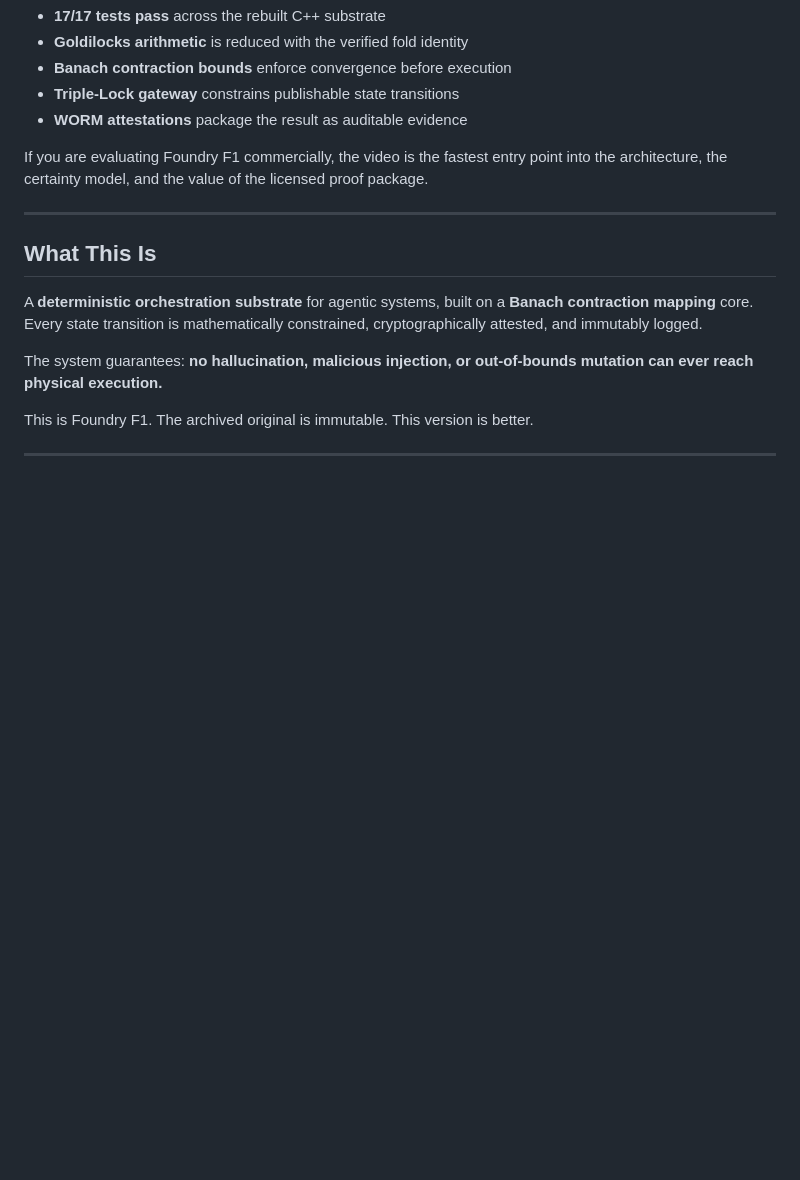
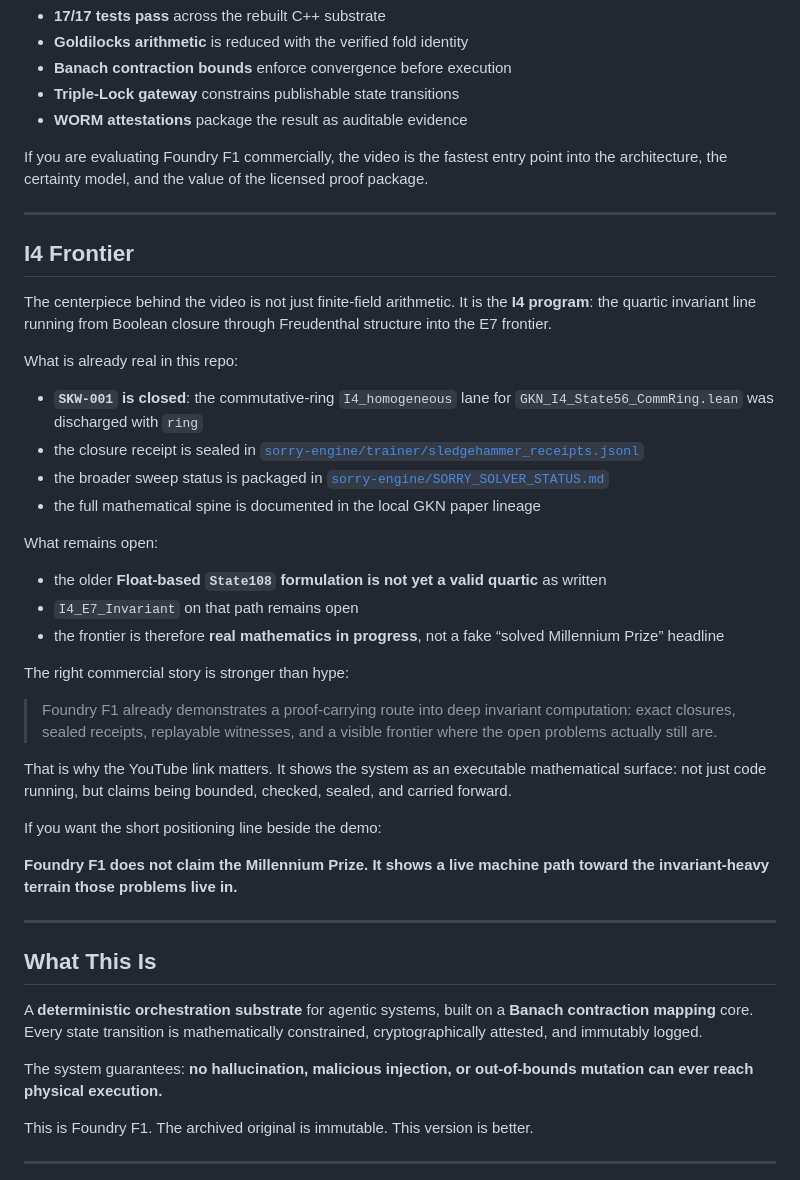
Before and after one commit to SNAPKITTYWEST/foundry-f1, a Markdown page: README.md, the part around the change. Rendered like a GitHub page; blank space fills up the shorter version.

Commit message:
docs: showcase I4 frontier by demo link

```diff
--- a/README.md
+++ b/README.md
@@ -128,6 +128,47 @@ The video is not a style piece. It is the commercial proof story in one surface:
 If you are evaluating Foundry F1 commercially, the video is the fastest
 entry point into the architecture, the certainty model, and the value of
 the licensed proof package.
+
+---
+
+## I4 Frontier
+
+The centerpiece behind the video is not just finite-field arithmetic. It is
+the **I4 program**: the quartic invariant line running from Boolean closure
+through Freudenthal structure into the E7 frontier.
+
+What is already real in this repo:
+
+- **`SKW-001` is closed**: the commutative-ring `I4_homogeneous` lane for
+  `GKN_I4_State56_CommRing.lean` was discharged with `ring`
+- the closure receipt is sealed in
+  [`sorry-engine/trainer/sledgehammer_receipts.jsonl`](./sorry-engine/trainer/sledgehammer_receipts.jsonl)
+- the broader sweep status is packaged in
+  [`sorry-engine/SORRY_SOLVER_STATUS.md`](./sorry-engine/SORRY_SOLVER_STATUS.md)
+- the full mathematical spine is documented in the local GKN paper lineage
+
+What remains open:
+
+- the older **Float-based `State108` formulation is not yet a valid quartic**
+  as written
+- `I4_E7_Invariant` on that path remains open
+- the frontier is therefore **real mathematics in progress**, not a fake
+  “solved Millennium Prize” headline
+
+The right commercial story is stronger than hype:
+
+> Foundry F1 already demonstrates a proof-carrying route into deep invariant
+> computation: exact closures, sealed receipts, replayable witnesses, and a
+> visible frontier where the open problems actually still are.
+
+That is why the YouTube link matters. It shows the system as an executable
+mathematical surface: not just code running, but claims being bounded,
+checked, sealed, and carried forward.
+
+If you want the short positioning line beside the demo:
+
+**Foundry F1 does not claim the Millennium Prize. It shows a live machine
+path toward the invariant-heavy terrain those problems live in.**
 
 ---
 
```
